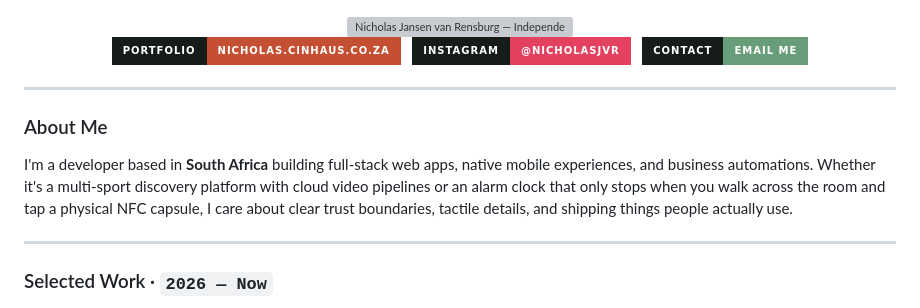
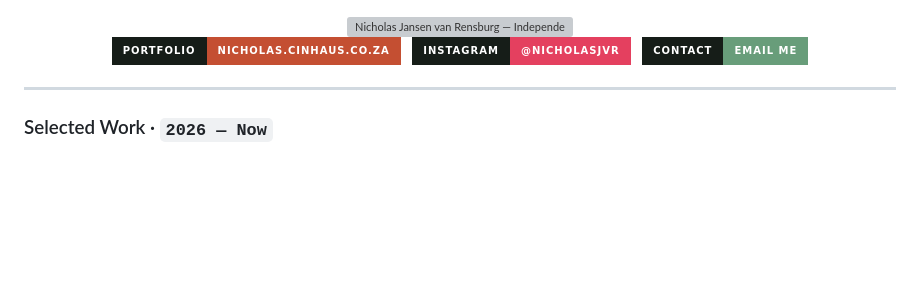
Before and after one commit to nicholasjvr/nicholasjvr, a Markdown page: README.md, the part around the change. GitHub-like rendering; badges without logos; blank space fills up the shorter version; grey boxes are pictures that could not be loaded.

Commit message:
Remove 'About Me' section from README
Removed the 'About Me' section from the README.

```diff
--- a/README.md
+++ b/README.md
@@ -19,12 +19,6 @@
     </a>
   </p>
 </div>
-
----
-
-### About Me
-
-I'm a developer based in **South Africa** building full-stack web apps, native mobile experiences, and business automations. Whether it's a multi-sport discovery platform with cloud video pipelines or an alarm clock that only stops when you walk across the room and tap a physical NFC capsule, I care about clear trust boundaries, tactile details, and shipping things people actually use.
 
 ---
 
```
